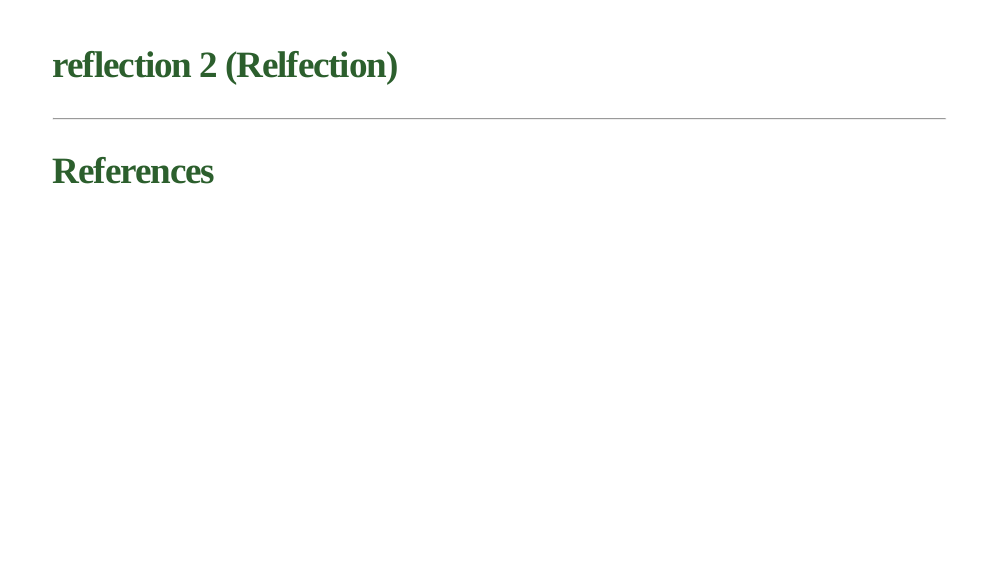
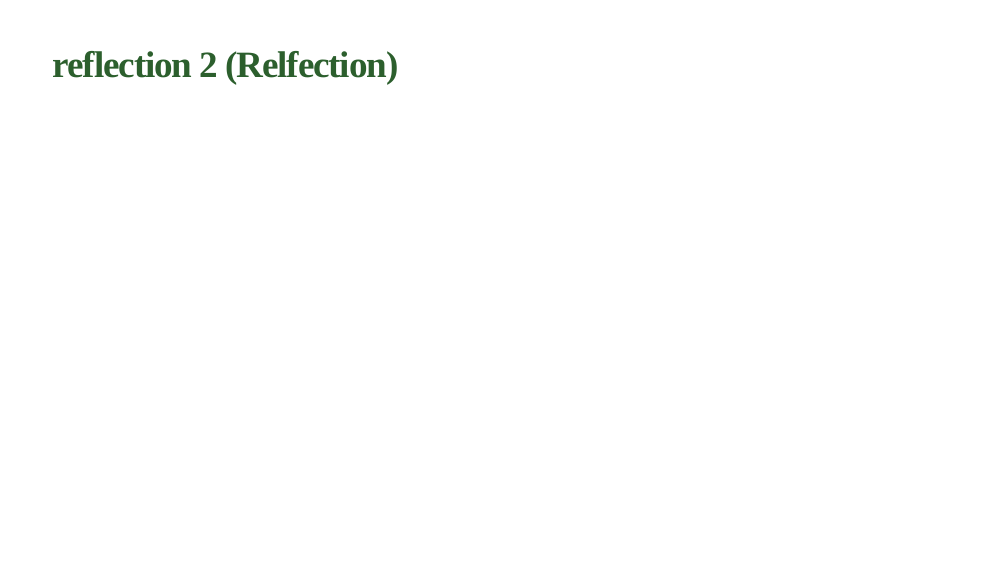
Before and after one commit to asdfgukyu/remote-sensing, an R Markdown document (w2/Portfolio_starter.Rmd): page 9 of 9. The pictures show the slides in the output file w2/Portfolio_starter.html that the author committed with the source; the slides are laid out offline by our stand-in for remark.js, each with all of its steps uncovered, in fonts that may differ from those the slides ask for, and without slide numbers, shadows or browser add-ons; a font, style sheet, LaTeX package, included part or bibliography that could not be used is replaced or left out.

Commit message:
editing presentation

```diff
--- a/w2/Portfolio_starter.Rmd
+++ b/w2/Portfolio_starter.Rmd
@@ -156,6 +156,3 @@ background-position: center
 
 ---
 ## reflection 2 (Relfection)
-
----
-## References
```
Also changed, not shown: w2/Portfolio_starter.html, w2/img/nasa.jpg.
